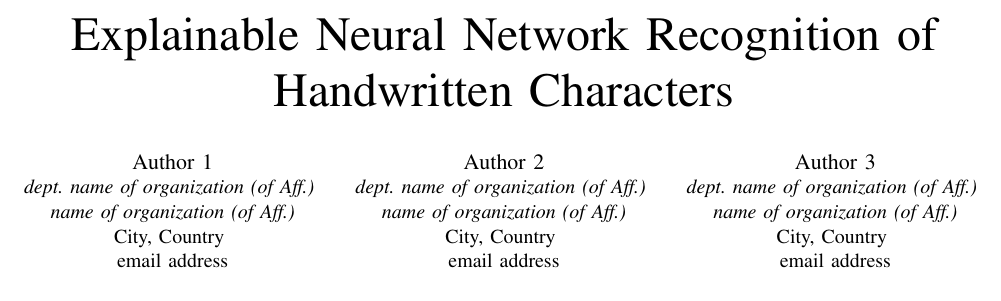
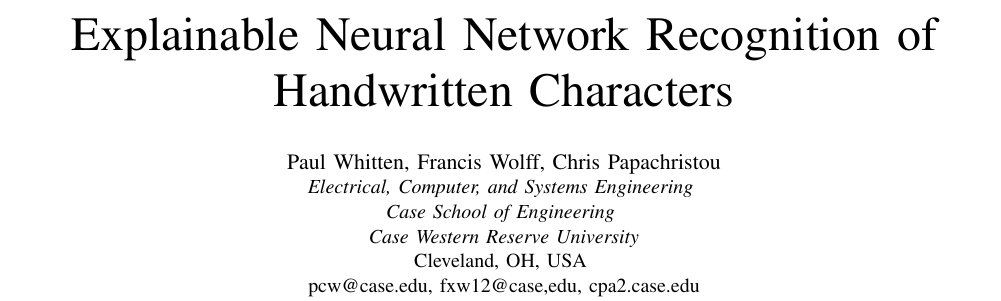
Before and after one commit to paulwhitten/2023-ccwc-Explainable_Neural_Network_Recognition_of_Handwritten_Characters, a LaTeX paper (xai-manuscript.tex): part of page 1 of 7, cut so that both start at the same text. Compiled offline with pdfLaTeX.

Commit message:
add authors

```diff
--- a/xai-manuscript.tex
+++ b/xai-manuscript.tex
@@ -16,23 +16,24 @@
     Explainable Neural Network Recognition of Handwritten Characters
 }
 
-\author{\IEEEauthorblockN{Author 1}
-\IEEEauthorblockA{\textit{dept. name of organization (of Aff.)} \\
-\textit{name of organization (of Aff.)}\\
-City, Country \\
-email address}
-\and
-\IEEEauthorblockN{Author 2}
-\IEEEauthorblockA{\textit{dept. name of organization (of Aff.)} \\
-\textit{name of organization (of Aff.)}\\
-City, Country \\
-email address}
-\and
-\IEEEauthorblockN{Author 3}
-\IEEEauthorblockA{\textit{dept. name of organization (of Aff.)} \\
-\textit{name of organization (of Aff.)}\\
-City, Country \\
-email address}
+\author{\IEEEauthorblockN{Paul Whitten, Francis Wolff, Chris Papachristou}
+\IEEEauthorblockA{\textit{Electrical, Computer, and Systems Engineering} \\
+\textit{Case School of Engineering} \\
+\textit{Case Western Reserve University}\\
+Cleveland, OH, USA \\
+pcw@case.edu, fxw12@case,edu, cpa2.case.edu}
+%\and
+%\IEEEauthorblockN{Author 2}
+%\IEEEauthorblockA{\textit{dept. name of organization (of Aff.)} \\
+%\textit{name of organization (of Aff.)}\\
+%City, Country \\
+%email address}
+%\and
+%\IEEEauthorblockN{Author 3}
+%\IEEEauthorblockA{\textit{dept. name of organization (of Aff.)} \\
+%\textit{name of organization (of Aff.)}\\
+%City, Country \\
+%email address}
 }
 
 \maketitle
```
